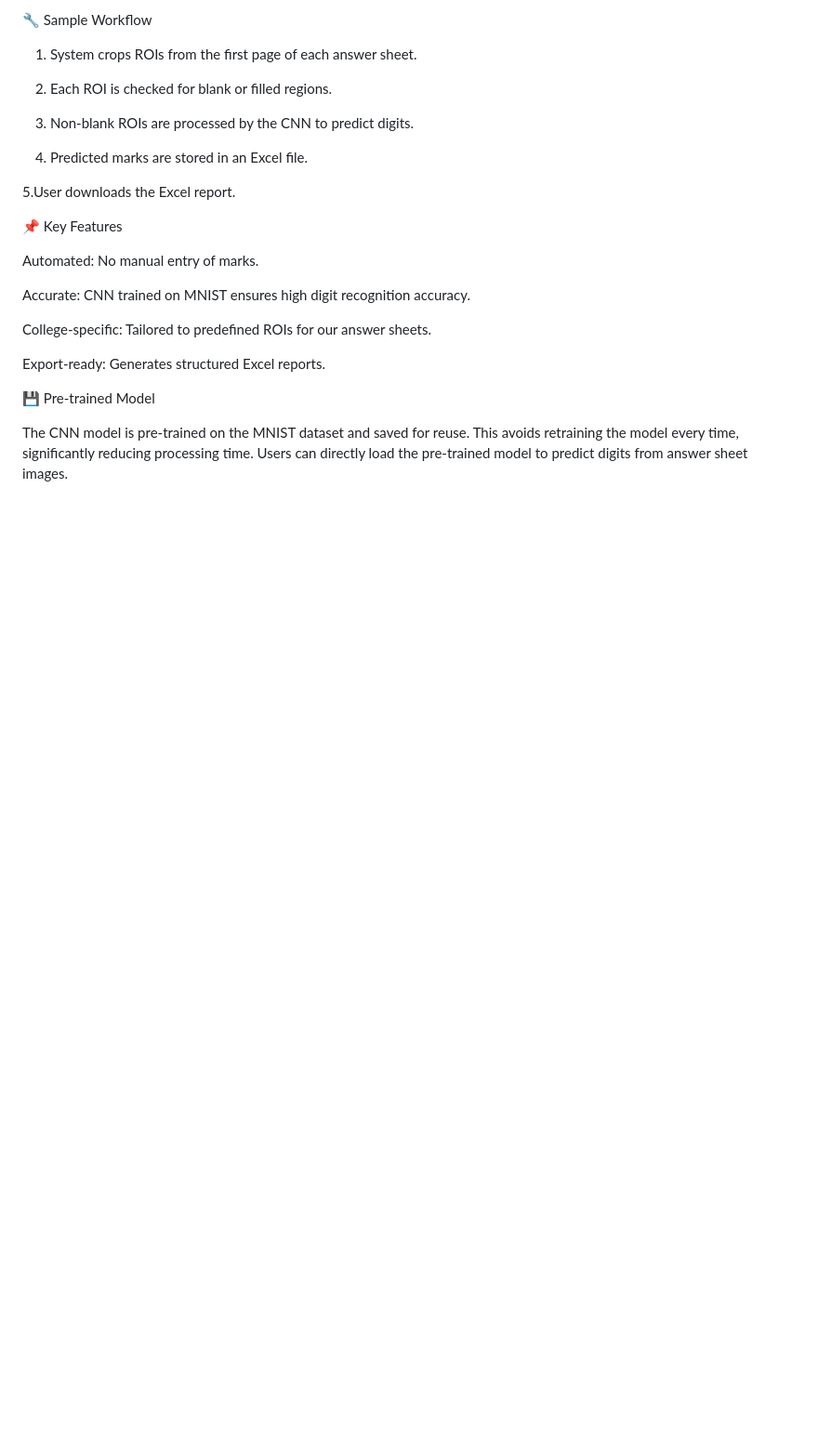
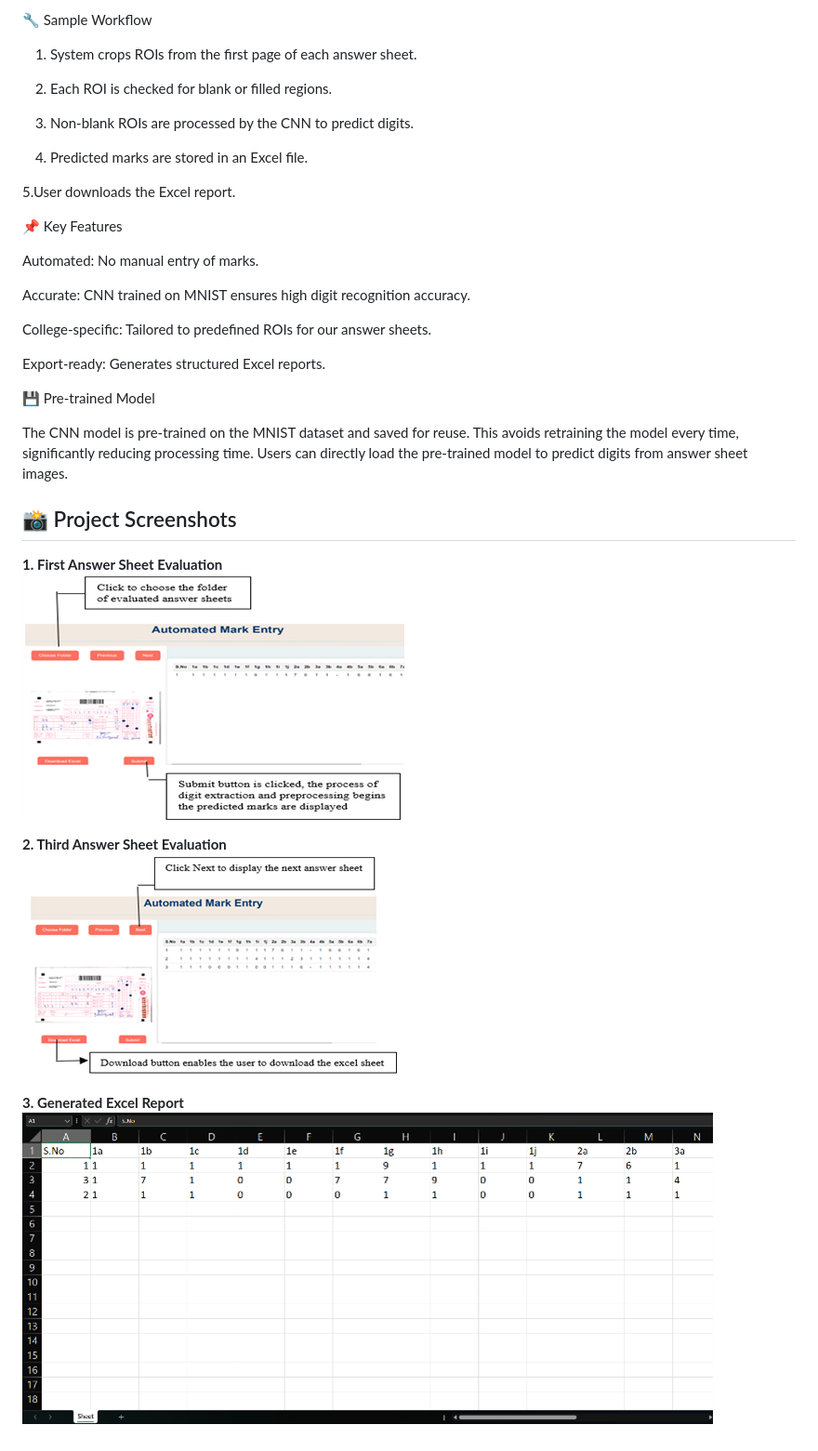
Before and after one commit to Sucharitha1121/Intelligent-Learning-Report-Generation-System, a Markdown page: README.md, the part around the change. Shown: that part at 93% size. Drawn GitHub-style; blank space fills up the shorter version.

```diff
--- a/README.md
+++ b/README.md
@@ -109,3 +109,14 @@ Export-ready: Generates structured Excel reports.
 
 The CNN model is pre-trained on the MNIST dataset and saved for reuse. This avoids retraining the model every time, significantly reducing processing time.
 Users can directly load the pre-trained model to predict digits from answer sheet images.
+
+## 📸 Project Screenshots
+
+**1. First Answer Sheet Evaluation**
+![First Answer Sheet](screenshots/first_evaluated.png)
+
+**2. Third Answer Sheet Evaluation**
+![Third Answer Sheet](screenshots/third_evaluated.png)
+
+**3. Generated Excel Report**
+![Excel Output](screenshots/excel_output.png)
```
